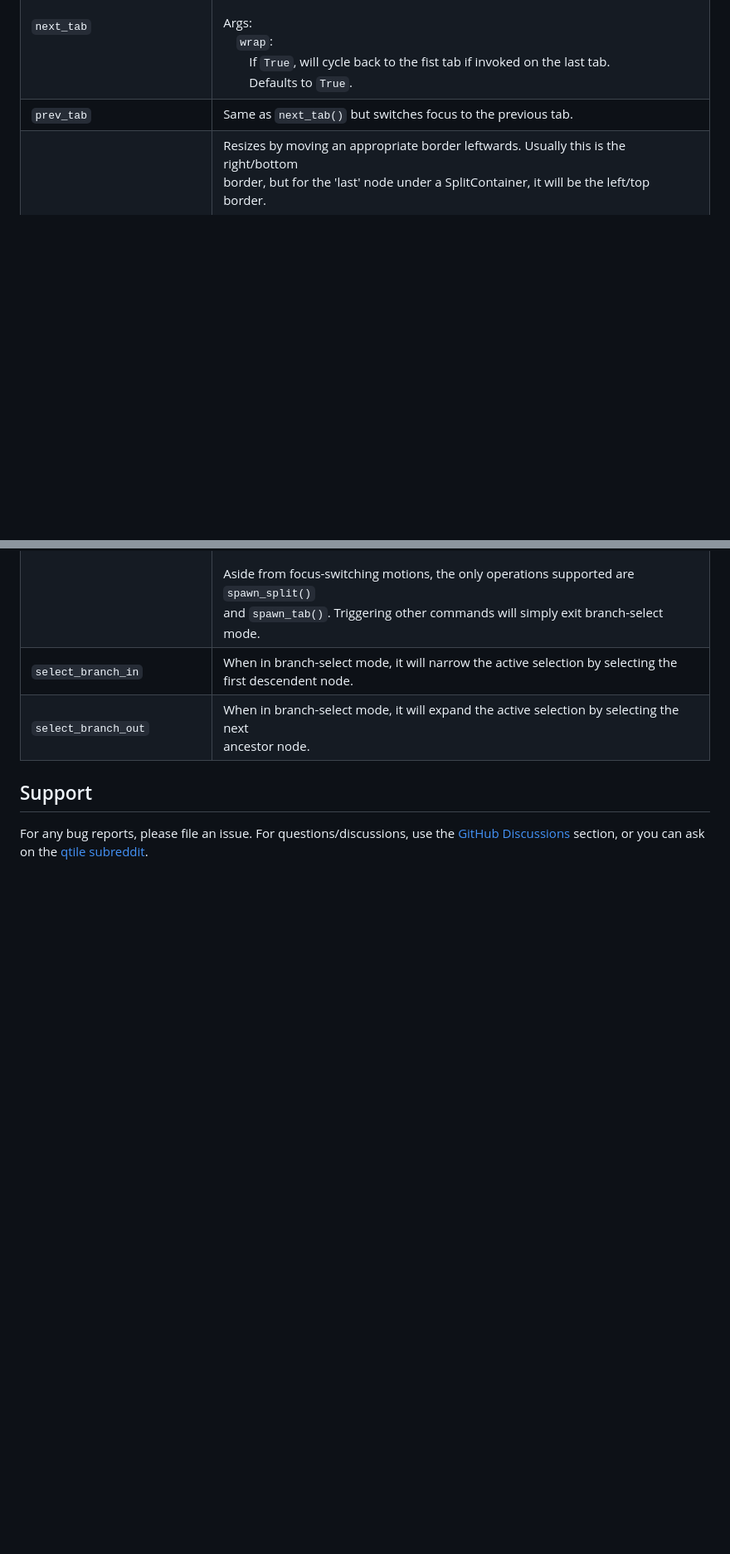
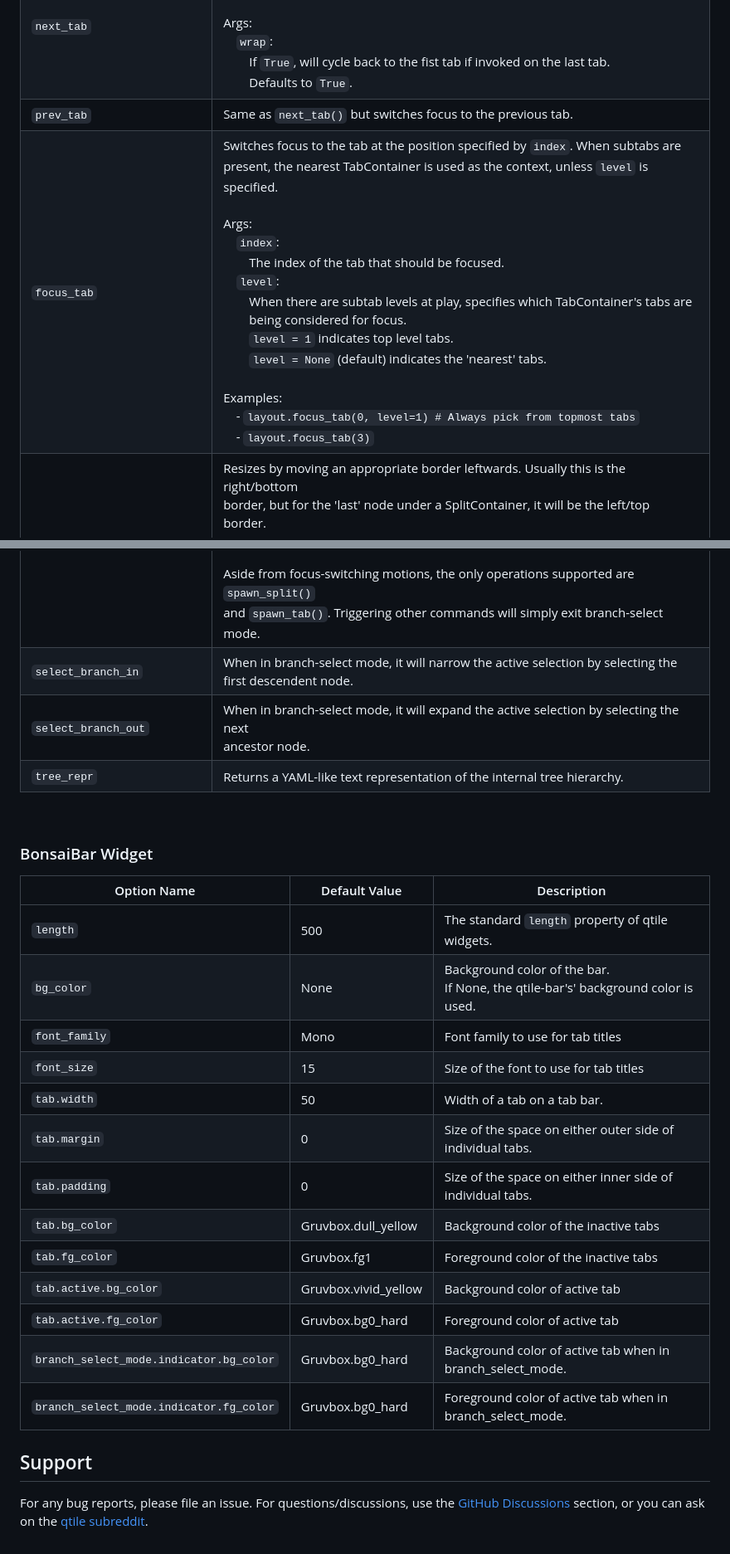
Before and after one commit to aravinda0/qtile-bonsai, a Markdown page: README.md, 2 parts joined by grey strips. Shown at 83% size. Drawn GitHub-style; blank space fills up the shorter version.

```diff
--- a/README.md
+++ b/README.md
@@ -267,6 +302,7 @@ Click on the image to open a full-size web view.
 |`down` | Same as `move_focus("down")`. For compatibility with API of other built-in layouts. |
 |`next_tab` | Switch focus to the next tab. The window that was previously active there will be<br>focused.<br><br>Args:<br>&nbsp;&nbsp;&nbsp;&nbsp;`wrap`:<br>&nbsp;&nbsp;&nbsp;&nbsp;&nbsp;&nbsp;&nbsp;&nbsp;If `True`, will cycle back to the fist tab if invoked on the last tab.<br>&nbsp;&nbsp;&nbsp;&nbsp;&nbsp;&nbsp;&nbsp;&nbsp;Defaults to `True`. |
 |`prev_tab` | Same as `next_tab()` but switches focus to the previous tab. |
+|`focus_tab` | Switches focus to the tab at the position specified by `index`. When subtabs are<br>present, the nearest TabContainer is used as the context, unless `level` is<br>specified.<br><br>Args:<br>&nbsp;&nbsp;&nbsp;&nbsp;`index`:<br>&nbsp;&nbsp;&nbsp;&nbsp;&nbsp;&nbsp;&nbsp;&nbsp;The index of the tab that should be focused.<br>&nbsp;&nbsp;&nbsp;&nbsp;`level`:<br>&nbsp;&nbsp;&nbsp;&nbsp;&nbsp;&nbsp;&nbsp;&nbsp;When there are subtab levels at play, specifies which TabContainer's tabs are<br>&nbsp;&nbsp;&nbsp;&nbsp;&nbsp;&nbsp;&nbsp;&nbsp;being considered for focus.<br>&nbsp;&nbsp;&nbsp;&nbsp;&nbsp;&nbsp;&nbsp;&nbsp;`level = 1` indicates top level tabs.<br>&nbsp;&nbsp;&nbsp;&nbsp;&nbsp;&nbsp;&nbsp;&nbsp;`level = None` (default) indicates the 'nearest' tabs.<br><br>Examples:<br>&nbsp;&nbsp;&nbsp;&nbsp;- `layout.focus_tab(0, level=1) # Always pick from topmost tabs`<br>&nbsp;&nbsp;&nbsp;&nbsp;- `layout.focus_tab(3)` |
 |`resize` | Resizes by moving an appropriate border leftwards. Usually this is the right/bottom<br>border, but for the 'last' node under a SplitContainer, it will be the left/top<br>border.<br><br>Basically the way tmux does resizing.<br><br>If there are multiple nested windows under the area being resized, those windows are<br>resized proportionally.<br><br>Args:<br>&nbsp;&nbsp;&nbsp;&nbsp;`amount`:<br>&nbsp;&nbsp;&nbsp;&nbsp;&nbsp;&nbsp;&nbsp;&nbsp;The amount by which to resize.<br><br>Examples:<br>&nbsp;&nbsp;&nbsp;&nbsp;- `layout.resize("left", 100)`<br>&nbsp;&nbsp;&nbsp;&nbsp;- `layout.resize("right", 100)` |
 |`swap` | Swaps the currently focused window with the nearest window in the specified<br>direction. If there are multiple candidates to pick from, then the most recently<br>focused one is chosen.<br><br>Args:<br>&nbsp;&nbsp;&nbsp;&nbsp;`wrap`:<br>&nbsp;&nbsp;&nbsp;&nbsp;&nbsp;&nbsp;&nbsp;&nbsp;If `True`, will wrap around the edge and select windows from the other end of<br>&nbsp;&nbsp;&nbsp;&nbsp;&nbsp;&nbsp;&nbsp;&nbsp;the screen to swap.<br>&nbsp;&nbsp;&nbsp;&nbsp;&nbsp;&nbsp;&nbsp;&nbsp;Defaults to `False`. |
 |`swap_tabs` | Swaps the currently active tab with the previous tab.<br><br>Args:<br>&nbsp;&nbsp;&nbsp;&nbsp;`wrap`:<br>&nbsp;&nbsp;&nbsp;&nbsp;&nbsp;&nbsp;&nbsp;&nbsp;If `True`, will wrap around the edge of the tab bar and swap with the last<br>&nbsp;&nbsp;&nbsp;&nbsp;&nbsp;&nbsp;&nbsp;&nbsp;tab.<br>&nbsp;&nbsp;&nbsp;&nbsp;&nbsp;&nbsp;&nbsp;&nbsp;Defaults to `True`. |
@@ -282,6 +318,28 @@ Click on the image to open a full-size web view.
 |`toggle_branch_select_mode` | Enable branch-select mode where we can select not just a window, but even their<br>container nodes.<br><br>This will activate a special border around the active selection. You can move its<br>focus around using the same bindings as for switching window focus. You can also<br>select upper/parent or lower/child nodes with the `select_branch_out()` and<br>`select_branch_in()` commands.<br><br>Handy for cases where you want to split over a collection of windows or make a new<br>subtab level over a collection of windows.<br><br>Aside from focus-switching motions, the only operations supported are `spawn_split()`<br>and `spawn_tab()`. Triggering other commands will simply exit branch-select mode. |
 |`select_branch_in` | When in branch-select mode, it will narrow the active selection by selecting the<br>first descendent node. |
 |`select_branch_out` | When in branch-select mode, it will expand the active selection by selecting the next<br>ancestor node. |
+|`tree_repr` | Returns a YAML-like text representation of the internal tree hierarchy. |
+
+
+<br>
+
+### BonsaiBar Widget
+
+| Option Name | Default Value | Description |
+| ---         | ---           | ---         |
+|`length` | 500 | The standard `length` property of qtile widgets. |
+|`bg_color` | None | Background color of the bar.<br>If None, the qtile-bar's' background color is used. |
+|`font_family` | Mono | Font family to use for tab titles |
+|`font_size` | 15 | Size of the font to use for tab titles |
+|`tab.width` | 50 | Width of a tab on a tab bar. |
+|`tab.margin` | 0 | Size of the space on either outer side of individual tabs. |
+|`tab.padding` | 0 | Size of the space on either inner side of individual tabs. |
+|`tab.bg_color` | Gruvbox.dull_yellow | Background color of the inactive tabs |
+|`tab.fg_color` | Gruvbox.fg1 | Foreground color of the inactive tabs |
+|`tab.active.bg_color` | Gruvbox.vivid_yellow | Background color of active tab |
+|`tab.active.fg_color` | Gruvbox.bg0_hard | Foreground color of active tab |
+|`branch_select_mode.indicator.bg_color` | Gruvbox.bg0_hard | Background color of active tab when in branch_select_mode. |
+|`branch_select_mode.indicator.fg_color` | Gruvbox.bg0_hard | Foreground color of active tab when in branch_select_mode. |
 
 
 
```
Also changed, not shown: other parts of README.md (+38 -3 lines), templates/README.template.md (+47 -3 lines).
